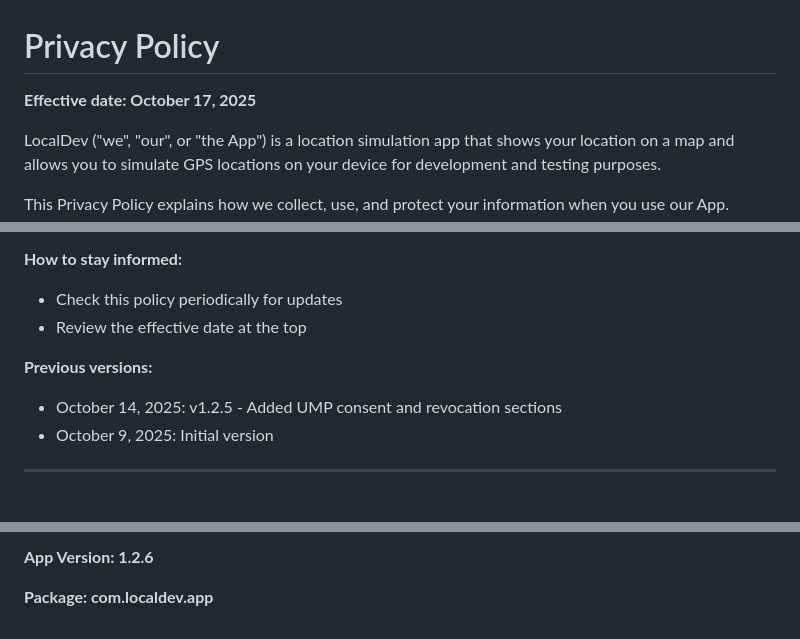
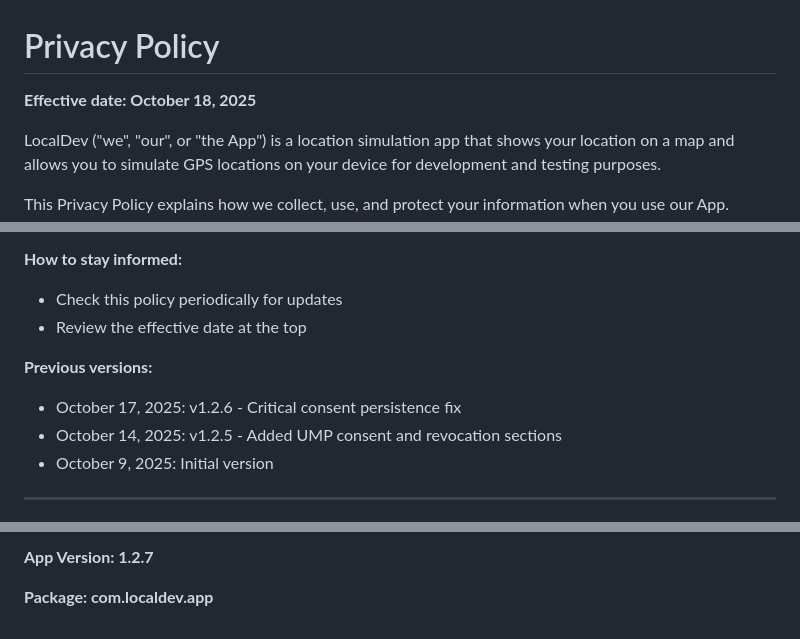
Before and after one commit to borrow/localdev-privacy-policy, a Markdown page: readme.md, 3 parts joined by grey strips. Drawn GitHub-style.

Commit message:
Revise effective and last updated dates in README
Updated effective date and last updated date in privacy policy.

```diff
--- a/readme.md
+++ b/readme.md
@@ -1,6 +1,6 @@
 # Privacy Policy
 
-**Effective date: October 17, 2025**
+**Effective date: October 18, 2025**
 
 LocalDev ("we", "our", or "the App") is a location simulation app that shows your location on a map and allows you to simulate GPS locations on your device for development and testing purposes.
 
@@ -309,6 +309,7 @@ We may update this Privacy Policy from time to time to reflect changes in:
 - Review the effective date at the top
 
 **Previous versions:**
+- October 17, 2025: v1.2.6 - Critical consent persistence fix
 - October 14, 2025: v1.2.5 - Added UMP consent and revocation sections
 - October 9, 2025: Initial version
 
@@ -383,4 +384,4 @@ If you believe we are not complying with GDPR, you can lodge a complaint with yo
 
-**App Version: 1.2.6**
+**App Version: 1.2.7**
 
 **Package: com.localdev.app**
```
Also changed, not shown: other parts of readme.md (+1 -1 lines).
